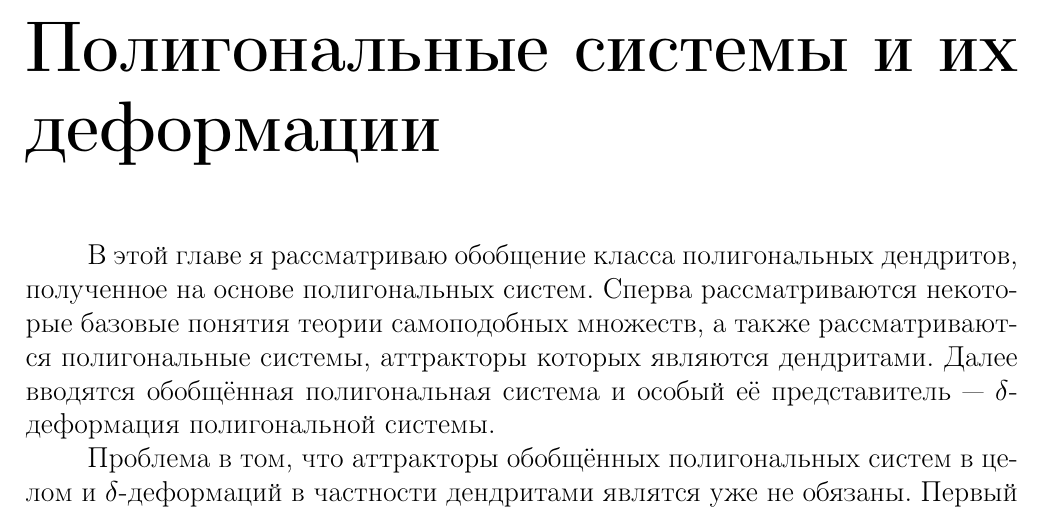
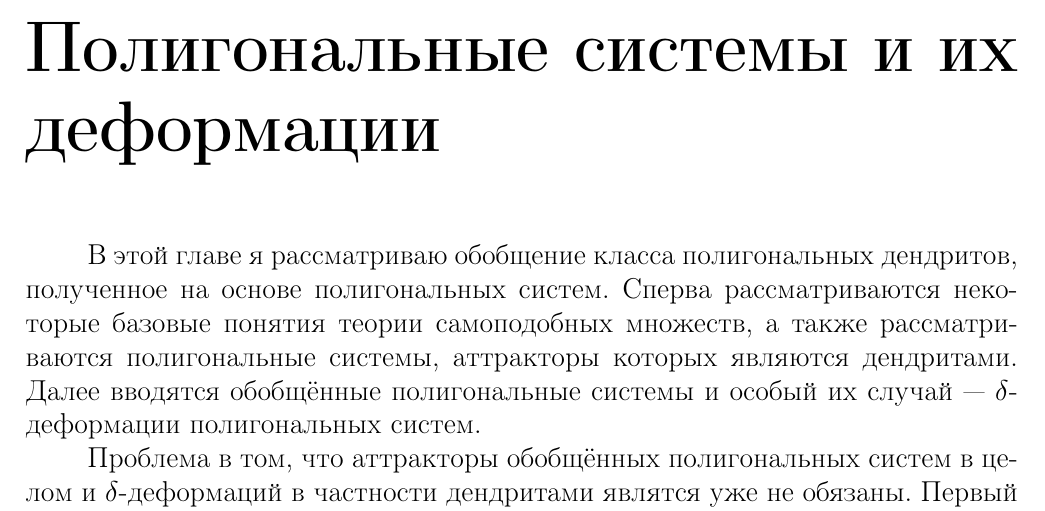
Before and after one commit to dimalek97/Drozdov-Phd-Dissertation, a LaTeX thesis (dissertation.tex, which reads dissertation/part1.tex): part of page 12 of 81, cut so that both start at the same text. Compiled offline with pdfLaTeX.

Commit message:
Update part1.tex

```diff
--- a/dissertation/part1.tex
+++ b/dissertation/part1.tex
@@ -2,7 +2,7 @@
 
 В этой главе я рассматриваю обобщение класса полигональных дендритов, полученное на основе полигональных систем.
 Сперва рассматриваются некоторые базовые понятия теории самоподобных множеств, а также рассматриваются полигональные системы, аттракторы которых являются дендритами.
-Далее вводятся обобщённая полигональная система и особый её представитель --- $\delta$-деформация полигональной системы.
+Далее вводятся обобщённые полигональные системы и особый их случай --- $\delta$-деформации полигональных систем.
 
 Проблема в том, что аттракторы обобщённых полигональных систем в целом и $\delta$-деформаций в частности дендритами являтся уже не обязаны.
 Первый основной (теорема \ref{thm:} о совпадении параметров) результат даёт нам необходимое условие того, что аттрактор обобщённой полигональной системы является дендритом.
```
Also changed, not shown: dissertation/part1.tex (2 more changed lines).
